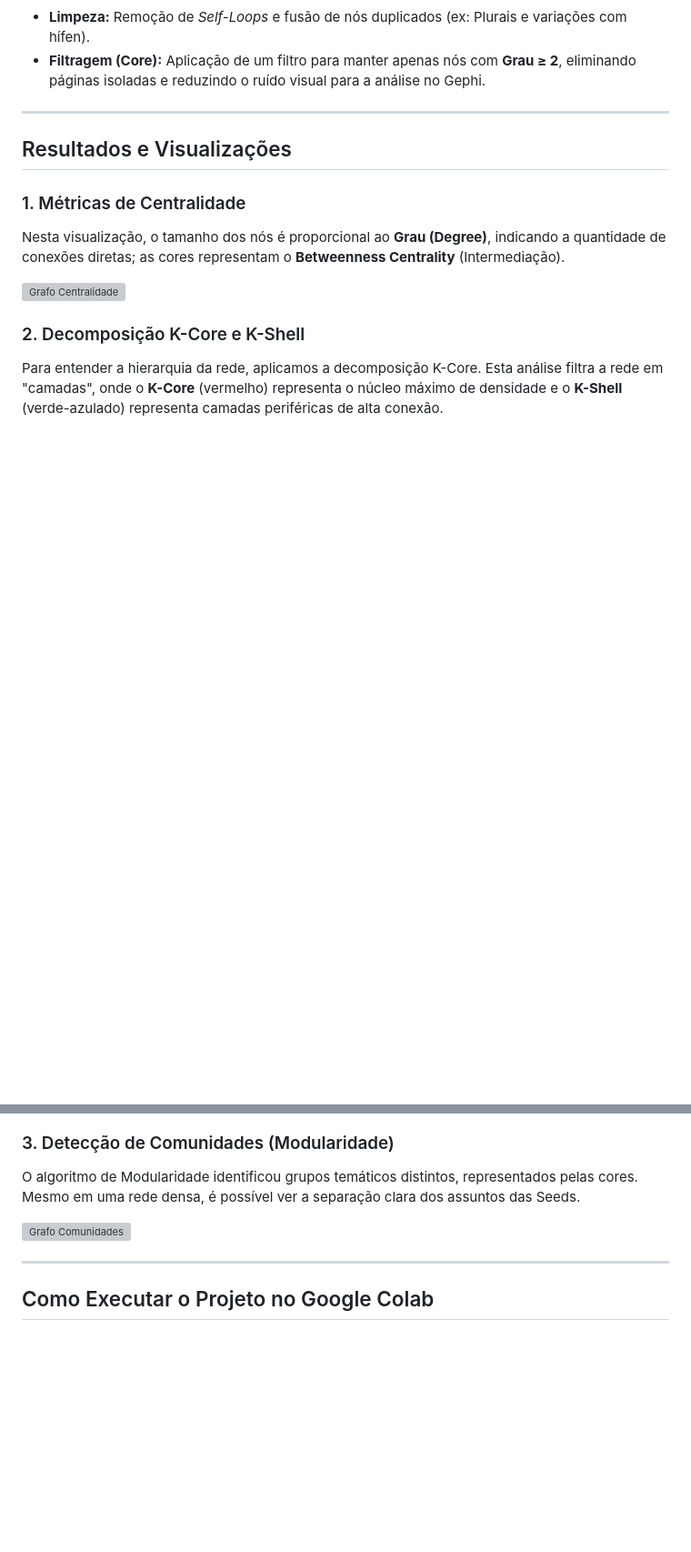
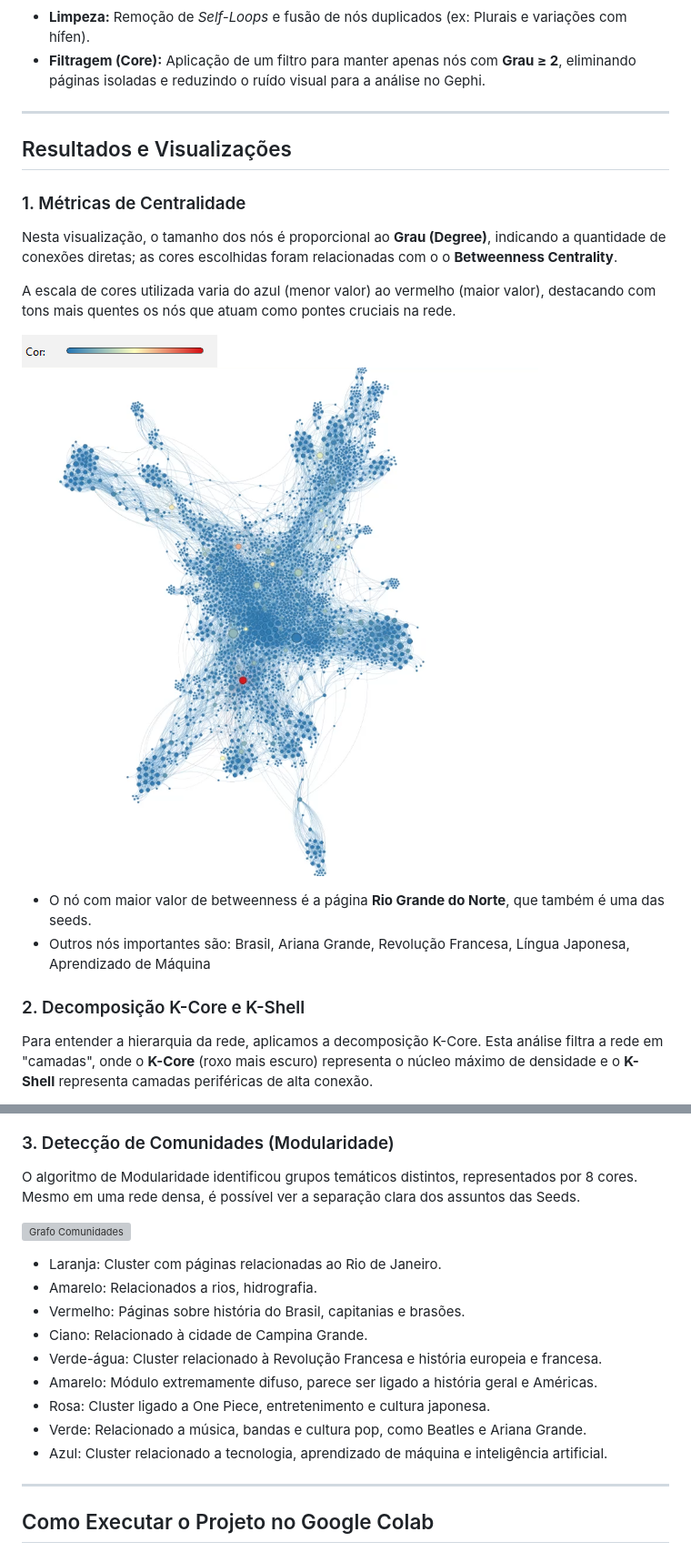
Before and after one commit to erickjustino/projeto-final-AED2, a Markdown page: README.md, 2 parts joined by grey strips. Shown: that part at 91% size. Drawn GitHub-style; pictures changed too: imagens/req1_legenda.png (added); blank space fills up the shorter version; grey boxes are pictures that could not be loaded.

Commit message:
Update README.md with enhanced visualizations and add new images; modify main.ipynb for improved data processing and logging

```diff
--- a/README.md
+++ b/README.md
@@ -55,10 +55,17 @@ A abordagem tradicional de busca em largura (BFS) inviabilizaria a coleta até o
 ## Resultados e Visualizações
 
 ### 1. Métricas de Centralidade
-Nesta visualização, o tamanho dos nós é proporcional ao **Grau (Degree)**, indicando a quantidade de conexões diretas; as cores representam o **Betweenness Centrality** (Intermediação).
+Nesta visualização, o tamanho dos nós é proporcional ao **Grau (Degree)**, indicando a quantidade de conexões diretas; as cores escolhidas foram relacionadas com o o **Betweenness Centrality**.
 
-![Grafo Centralidade](Imagens/betweeness_centrality.png)
+A escala de cores utilizada varia do azul (menor valor) ao vermelho (maior valor), destacando com tons mais quentes os nós que atuam como pontes cruciais na rede.
+
+![Legenda do Grafo](imagens/req1_legenda.png)
+![Grafo de Betweenness Centrality](imagens/req1.png)
+
+* O nó com maior valor de betweenness é a página **Rio Grande do Norte**, que também é uma das seeds.
+* Outros nós importantes são: Brasil, Ariana Grande, Revolução Francesa, Língua Japonesa, Aprendizado de Máquina
+
 
 ### 2. Decomposição K-Core e K-Shell
-Para entender a hierarquia da rede, aplicamos a decomposição K-Core. Esta análise filtra a rede em "camadas", onde o **K-Core** (vermelho) representa o núcleo máximo de densidade e o **K-Shell** (verde-azulado) representa camadas periféricas de alta conexão.
+Para entender a hierarquia da rede, aplicamos a decomposição K-Core. Esta análise filtra a rede em "camadas", onde o **K-Core** (roxo mais escuro) representa o núcleo máximo de densidade e o **K-Shell** representa camadas periféricas de alta conexão.
 
@@ -66,4 +79,4 @@ Para entender a hierarquia da rede, aplicamos a decomposição K-Core. Esta aná
 
 ### 3. Detecção de Comunidades (Modularidade)
-O algoritmo de Modularidade identificou grupos temáticos distintos, representados pelas cores. Mesmo em uma rede densa, é possível ver a separação clara dos assuntos das Seeds.
+O algoritmo de Modularidade identificou grupos temáticos distintos, representados por 8 cores. Mesmo em uma rede densa, é possível ver a separação clara dos assuntos das Seeds.
 
@@ -71,6 +84,13 @@ O algoritmo de Modularidade identificou grupos temáticos distintos, representad
 
-
-
+- Laranja: Cluster com páginas relacionadas ao Rio de Janeiro.
+- Amarelo: Relacionados a rios, hidrografia.
+- Vermelho: Páginas sobre história do Brasil, capitanias e brasões.
+- Ciano: Relacionado à cidade de Campina Grande.
+- Verde-água: Cluster relacionado à Revolução Francesa e história europeia e francesa.
+- Amarelo: Módulo extremamente difuso, parece ser ligado a história geral e Américas.
+- Rosa: Cluster ligado a One Piece, entretenimento e cultura japonesa.
+- Verde: Relacionado a música, bandas e cultura pop, como Beatles e Ariana Grande.
+- Azul: Cluster relacionado a tecnologia, aprendizado de máquina e inteligência artificial.
 ---
 
 ## Como Executar o Projeto no Google Colab
```
Also changed, not shown: other parts of README.md (+8 -2 lines), imagens/req2_kcore.png (added), 1 other file.
